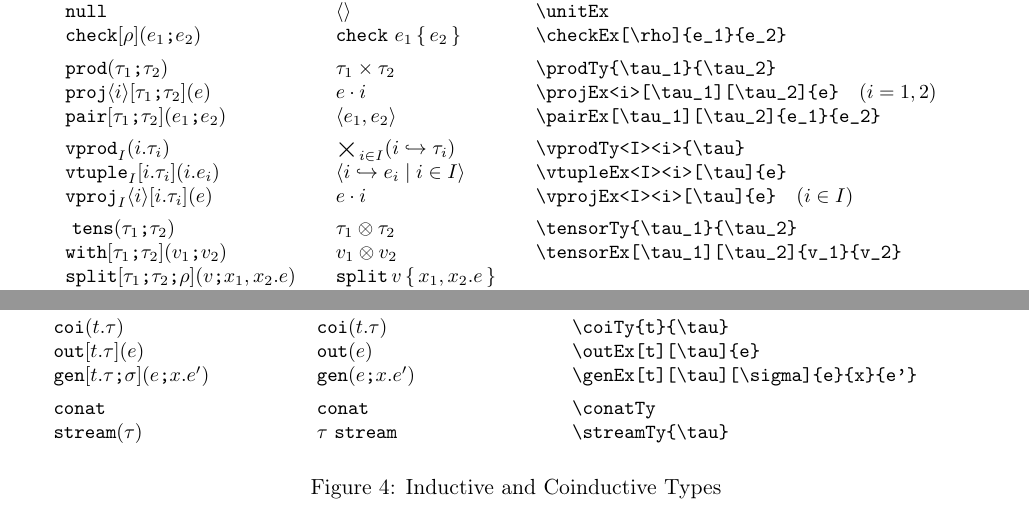
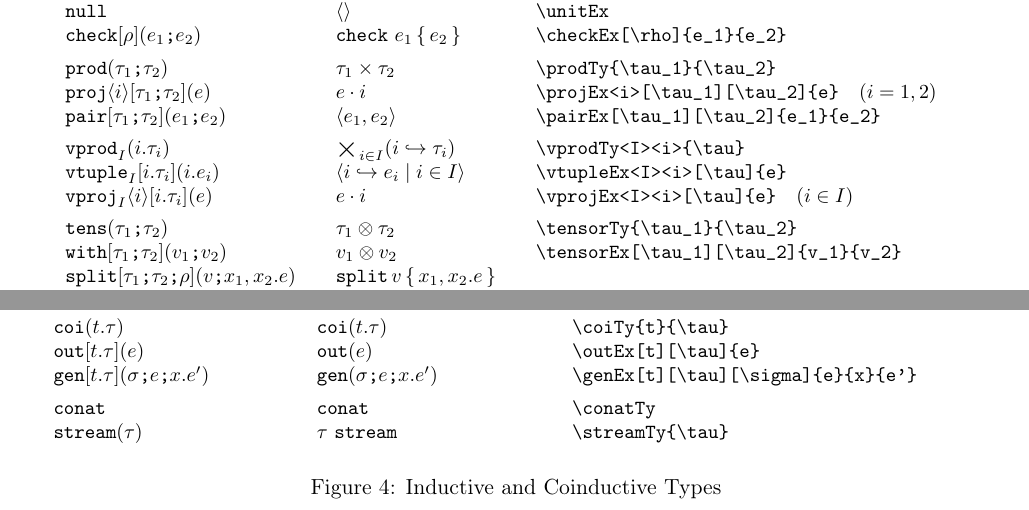
Before and after one commit to RobertHarper/pl-syntax, a LaTeX document (pl-syntax.tex, which reads pl-syntax.sty): two parts of pages 4 and 5 of 11, joined at a grey line, cut so that both start at the same text. Compiled offline with pdfLaTeX.

Commit message:
fixed prb with gen dropping sigma, which ought to be mandatory

```diff
--- a/pl-syntax.sty
+++ b/pl-syntax.sty
@@ -22,7 +22,7 @@
     \ProvideDocumentCommand{\minor@bracks}{m}{\{#1\}}
     \ProvideDocumentCommand{\major@bracks}{m}{(#1)}
 }
-\DeclareOption{nominor}{   % this should come after pfpl, because there minor arguments should not be suppressed
+\DeclareOption{nominor}{   % this should come after pfpl
     \ProvideDocumentCommand{\minor@bracks}{m}{}
 }
 \DeclareOption{nosyn}{
@@ -176,7 +176,8 @@
 % coinductive type
 \NewDocumentCommand{\coiTy}{s m m}{\A@bt{\O@pn{coi}}(\A@bs(#2){#3})}
 \NewDocumentCommand{\outEx}{s O{t} O{\tau} m}{\Abt@{#1}{\O@pn{out}}[\A@bs(#2){#3}](#4)}
-\NewDocumentCommand{\genEx}{s O{t} O{\tau} O{\sigma} m m m}{\Abt@{#1}{\O@pn{gen}}[\A@bs(#2){#3}\@sep #4](#5\@sep \A@bs(#6){#7})}
+% the third argument ought to be mandatory, as in \packEx
+\NewDocumentCommand{\genEx}{s O{t} O{\tau} O{\sigma} m m m}{\Abt@{#1}{\O@pn{gen}}[\A@bs(#2){#3}](#4\@sep #5\@sep \A@bs(#6){#7})}
 
 % conat
 \NewDocumentCommand{\conatTy}{s}{\A@bt{\O@pn{conat}}}
--- a/pl-syntax.tex
+++ b/pl-syntax.tex
@@ -193,7 +193,7 @@ The commands for typesetting the many language constructs in \textsf{PFPL}, plus
 
         \coiTy{t}{\tau}                      & \coiTy*{t}{\tau}                    & \verb|\coiTy{t}{\tau}|                         \\
         \outEx[t][\tau]{e}                   & \outEx*{e}                          & \verb|\outEx[t][\tau]{e}|                      \\
-        \genEx[t][\tau][\sigma]{e}{x}{e'}    & \genEx*{e}{x}{e'}                   & \verb|\genEx[t][\tau][\sigma]{e}{x}{e'}|       \\[1ex]
+        \genEx[t][\tau][\sigma]{e}{x}{e'}    & \genEx*[][][\sigma]{e}{x}{e'}                   & \verb|\genEx[t][\tau][\sigma]{e}{x}{e'}|       \\[1ex]
 
         \conatTy                             & \conatTy*                           & \verb|\conatTy|                                \\
         \streamTy{\tau}                      & \streamTy*{\tau}                    & \verb|\streamTy{\tau}|
```
